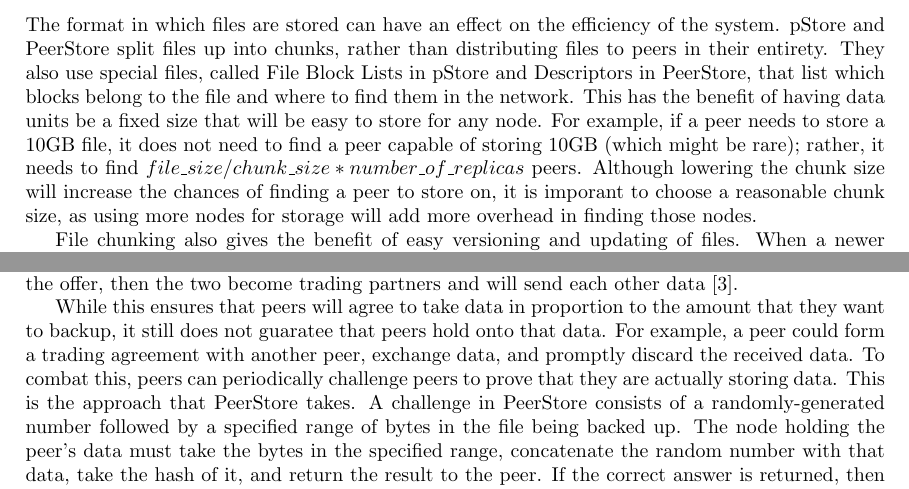
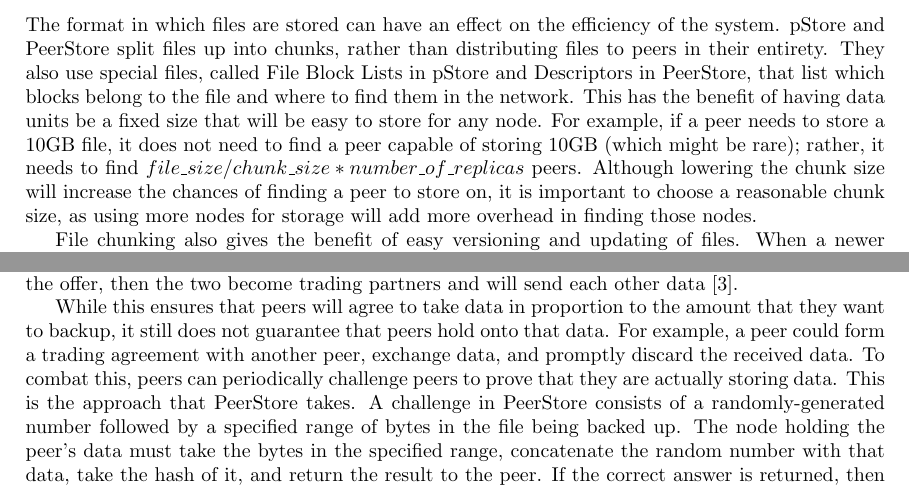
Before and after one commit to marcgreen/p2pbackup, a LaTeX document (paper/paper.tex): two parts of pages 3 and 4 of 7, joined at a grey line, cut so that both start at the same text. Compiled offline with pdfLaTeX.

Commit message:
Fix typos

```diff
--- a/paper/paper.tex
+++ b/paper/paper.tex
@@ -98,7 +98,7 @@
 Peer to Peer Backup Systems are networks that allow users to backup data without the use of a central entity. Instead, each user offers some of his or her storage space in order to use the space of others as backup locations. There are several common components of existing P2P backup systems which are described in the following sections.
 
 \subsubsection{File Chunking}
-The format in which files are stored can have an effect on the efficiency of the system. pStore and PeerStore split files up into chunks, rather than distributing files to peers in their entirety. They also use special files, called File Block Lists in pStore and Descriptors in PeerStore, that list which blocks belong to the file and where to find them in the network. This has the benefit of having data units be a fixed size that will be easy to store for any node. For example, if a peer needs to store a 10GB file, it does not need to find a peer capable of storing 10GB (which might be rare); rather, it needs to find $file\_size/chunk\_size*number\_of\_replicas$ peers. Although lowering the chunk size will increase the chances of finding a peer to store on, it is imporant to choose a reasonable chunk size, as using more nodes for storage will add more overhead in finding those nodes.
+The format in which files are stored can have an effect on the efficiency of the system. pStore and PeerStore split files up into chunks, rather than distributing files to peers in their entirety. They also use special files, called File Block Lists in pStore and Descriptors in PeerStore, that list which blocks belong to the file and where to find them in the network. This has the benefit of having data units be a fixed size that will be easy to store for any node. For example, if a peer needs to store a 10GB file, it does not need to find a peer capable of storing 10GB (which might be rare); rather, it needs to find $file\_size/chunk\_size*number\_of\_replicas$ peers. Although lowering the chunk size will increase the chances of finding a peer to store on, it is important to choose a reasonable chunk size, as using more nodes for storage will add more overhead in finding those nodes.
 
 File chunking also gives the benefit of easy versioning and updating of files. When a newer version of a file is backed up, the only chunks that need to be reinserted into the network are the ones that differ from the previous version. Old versions of file chunks stay in the network, so that any full version of the file can be reconstructed by requesting the appropriate file chunks. Backup systems can also reduce the amount of storage space used by sharing identical file chunks between peers.
 
@@ -111,7 +111,7 @@
   \caption{Trading protocol of PeerStore}
 \end{figure}
 
-While this ensures that peers will agree to take data in proportion to the amount that they want to backup, it still does not guaratee that peers hold onto that data. For example, a peer could form a trading agreement with another peer, exchange data, and promptly discard the received data. To combat this, peers can periodically challenge peers to prove that they are actually storing data. This is the approach that PeerStore takes. A challenge in PeerStore consists of a randomly-generated number followed by a specified range of bytes in the file being backed up. The node holding the peer's data must take the bytes in the specified range, concatenate the random number with that data, take the hash of it, and return the result to the peer. If the correct answer is returned, then the node has passed the challenge. If the node does not respond or gives the wrong answer, the challenge has been failed. By choosing a random subset of bytes and creating a random number to include in the hash, the node cannot calculate the hash ahead of time and only store that; the whole file must be stored in order to be able to successfully complete all possible challenges.
+While this ensures that peers will agree to take data in proportion to the amount that they want to backup, it still does not guarantee that peers hold onto that data. For example, a peer could form a trading agreement with another peer, exchange data, and promptly discard the received data. To combat this, peers can periodically challenge peers to prove that they are actually storing data. This is the approach that PeerStore takes. A challenge in PeerStore consists of a randomly-generated number followed by a specified range of bytes in the file being backed up. The node holding the peer's data must take the bytes in the specified range, concatenate the random number with that data, take the hash of it, and return the result to the peer. If the correct answer is returned, then the node has passed the challenge. If the node does not respond or gives the wrong answer, the challenge has been failed. By choosing a random subset of bytes and creating a random number to include in the hash, the node cannot calculate the hash ahead of time and only store that; the whole file must be stored in order to be able to successfully complete all possible challenges.
 
 \subsubsection{Churn and Data Migration}
 With each storage node being regular users, it is often the case that nodes can be offline. \textit{Node churn} refers to fact that peers will continuously enter and leave the P2P network \cite{StorageSearchP2PNetworks}. The designer of a P2P backup system must take this into consideration if the system is to provide reliable access to backed up data. This has been accomplished via data migration \cite{pStore,PeerStore}, where the availability of files is periodically checked and replicas are made when the nodes being used for backup are not reliably available. Other data migration algorithms have been designed specifically to work in high churn networks \cite{StorageSearchP2PNetworks}. In this case, data replicas are periodically passed to different groups of nodes, which means that newer nodes have a chance to store data. This is beneficial because data gets evenly distributed throughout the overlay network, so any given node is not more important to the network than any others with regard to the amount of data it is storing.
```
Also changed, not shown: paper/paper.tex (2 more changed lines).
